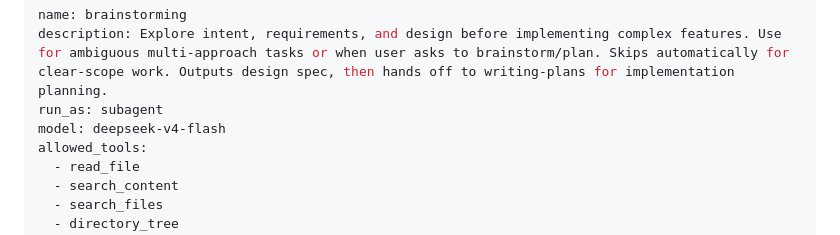
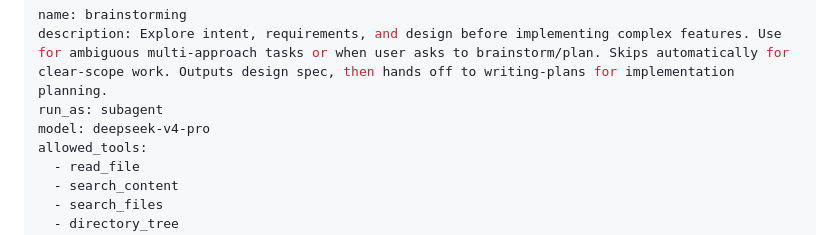
Before and after one commit to Li-Charles-One/genius-skill-hub-v2.0, a Markdown page: brainstorming/SKILL.md, the part around the change. Rendered like a GitHub page.

Commit message:
brainstorming: 模型修正 deepseek-v4-flash → deepseek-v4-pro（需求分析与设计 spec 需要深度推理，非编排任务）

```diff
--- a/brainstorming/SKILL.md
+++ b/brainstorming/SKILL.md
@@ -2,7 +2,7 @@
 name: brainstorming
 description: Explore intent, requirements, and design before implementing complex features. Use for ambiguous multi-approach tasks or when user asks to brainstorm/plan. Skips automatically for clear-scope work. Outputs design spec, then hands off to writing-plans for implementation planning.
 run_as: subagent
-model: deepseek-v4-flash
+model: deepseek-v4-pro
 allowed_tools:
   - read_file
   - search_content
```
